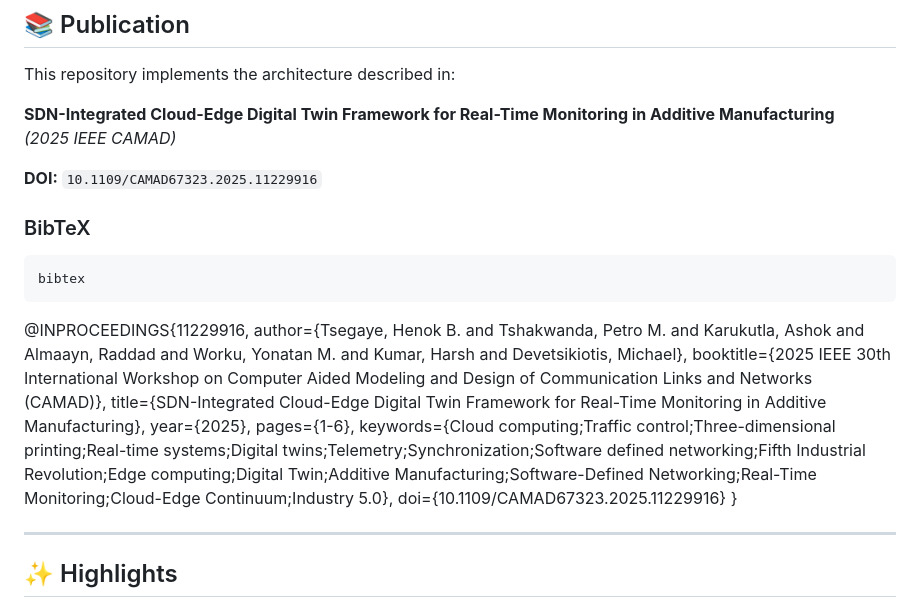
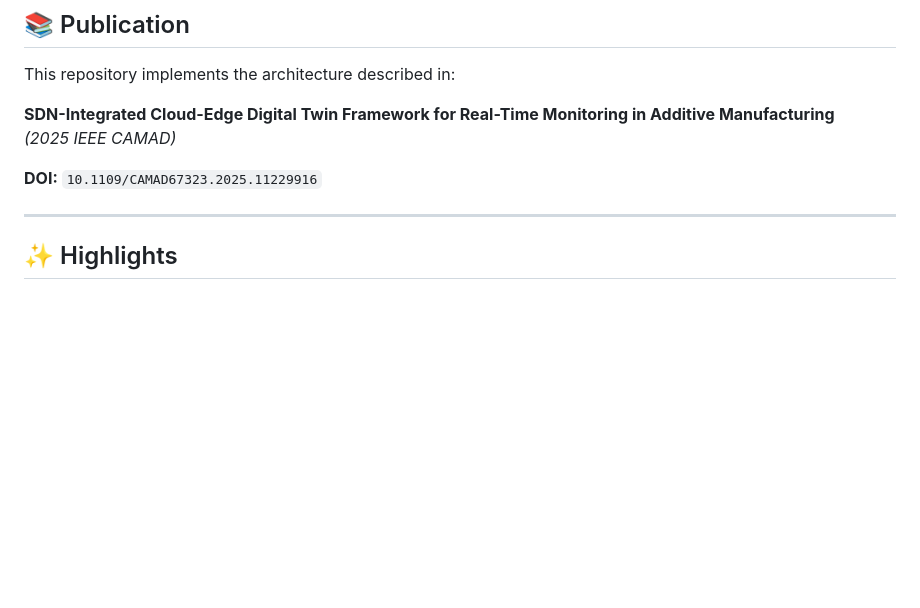
Before and after one commit to HenokBerhanu/DREAM_1.3, a Markdown page: README.md, the part around the change. Drawn GitHub-style; blank space fills up the shorter version.

```diff
--- a/README.md
+++ b/README.md
@@ -366,18 +366,6 @@ This repository implements the architecture described in:
 
 **DOI:** `10.1109/CAMAD67323.2025.11229916`
 
-### BibTeX
-    bibtex
-@INPROCEEDINGS{11229916,
-  author={Tsegaye, Henok B. and Tshakwanda, Petro M. and Karukutla, Ashok and Almaayn, Raddad and Worku, Yonatan M. and Kumar, Harsh and Devetsikiotis, Michael},
-  booktitle={2025 IEEE 30th International Workshop on Computer Aided Modeling and Design of Communication Links and Networks (CAMAD)},
-  title={SDN-Integrated Cloud-Edge Digital Twin Framework for Real-Time Monitoring in Additive Manufacturing},
-  year={2025},
-  pages={1-6},
-  keywords={Cloud computing;Traffic control;Three-dimensional printing;Real-time systems;Digital twins;Telemetry;Synchronization;Software defined networking;Fifth Industrial Revolution;Edge computing;Digital Twin;Additive Manufacturing;Software-Defined Networking;Real-Time Monitoring;Cloud-Edge Continuum;Industry 5.0},
-  doi={10.1109/CAMAD67323.2025.11229916}
-}
-
 ---
 
 ## ✨ Highlights
```
